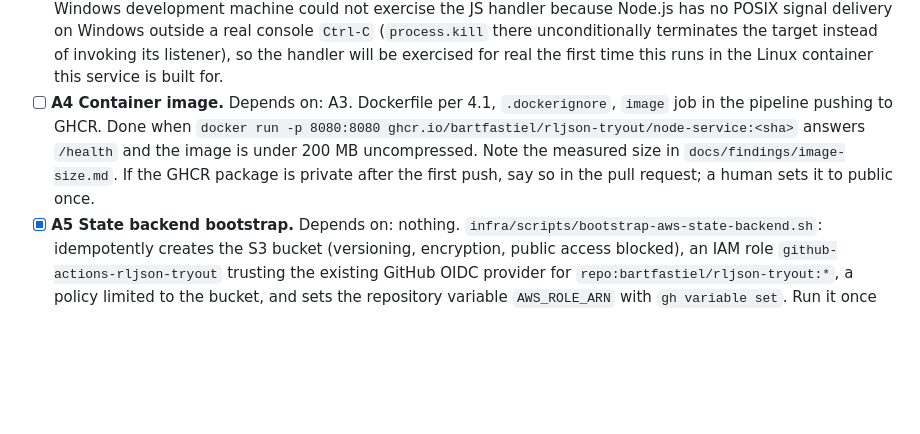
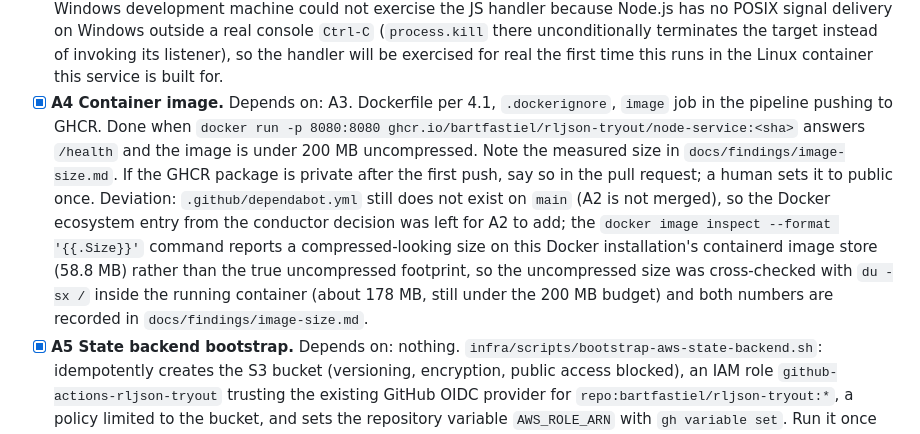
Before and after one commit to bartfastiel/rljson-tryout, a Markdown page: docs/roadmap.md, the part around the change. Rendered like a GitHub page; blank space fills up the shorter version.

Commit message:
Record image size findings and tick A4 in the roadmap
Co-Authored-By: Claude Sonnet 5 <noreply@anthropic.com>
Claude-Session: https://claude.ai/code/session_01Cjt6rHEjQ9en1QfMvx2Sqg

```diff
--- a/docs/roadmap.md
+++ b/docs/roadmap.md
@@ -432,13 +432,13 @@ node-service start` answers on 8080 and tests pass. Deviation: the package is
       unconditionally terminates the target instead of invoking its listener),
       so the handler will be exercised for real the first time this runs in
       the Linux container this service is built for.
-- [ ] **A4 Container image.** Depends on: A3. Dockerfile per 4.1,
+- [x] **A4 Container image.** Depends on: A3. Dockerfile per 4.1,
       `.dockerignore`, `image` job in the pipeline pushing to GHCR. Done when
       `docker run -p 8080:8080 ghcr.io/bartfastiel/rljson-tryout/node-service:<sha>`
       answers `/health` and the image is under 200 MB uncompressed. Note the
       measured size in `docs/findings/image-size.md`. If the GHCR package is
       private after the first push, say so in the pull request; a human sets it
-      to public once.
+      to public once. Deviation: `.github/dependabot.yml` still does not exist on `main` (A2 is not merged), so the Docker ecosystem entry from the conductor decision was left for A2 to add; the `docker image inspect --format '{{.Size}}'` command reports a compressed-looking size on this Docker installation's containerd image store (58.8 MB) rather than the true uncompressed footprint, so the uncompressed size was cross-checked with `du -sx /` inside the running container (about 178 MB, still under the 200 MB budget) and both numbers are recorded in `docs/findings/image-size.md`.
 - [x] **A5 State backend bootstrap.** Depends on: nothing.
       `infra/scripts/bootstrap-aws-state-backend.sh`: idempotently creates the
       S3 bucket (versioning, encryption, public access blocked), an IAM role
```
Also changed, not shown: docs/findings/image-size.md (added, +102 -0 lines).
